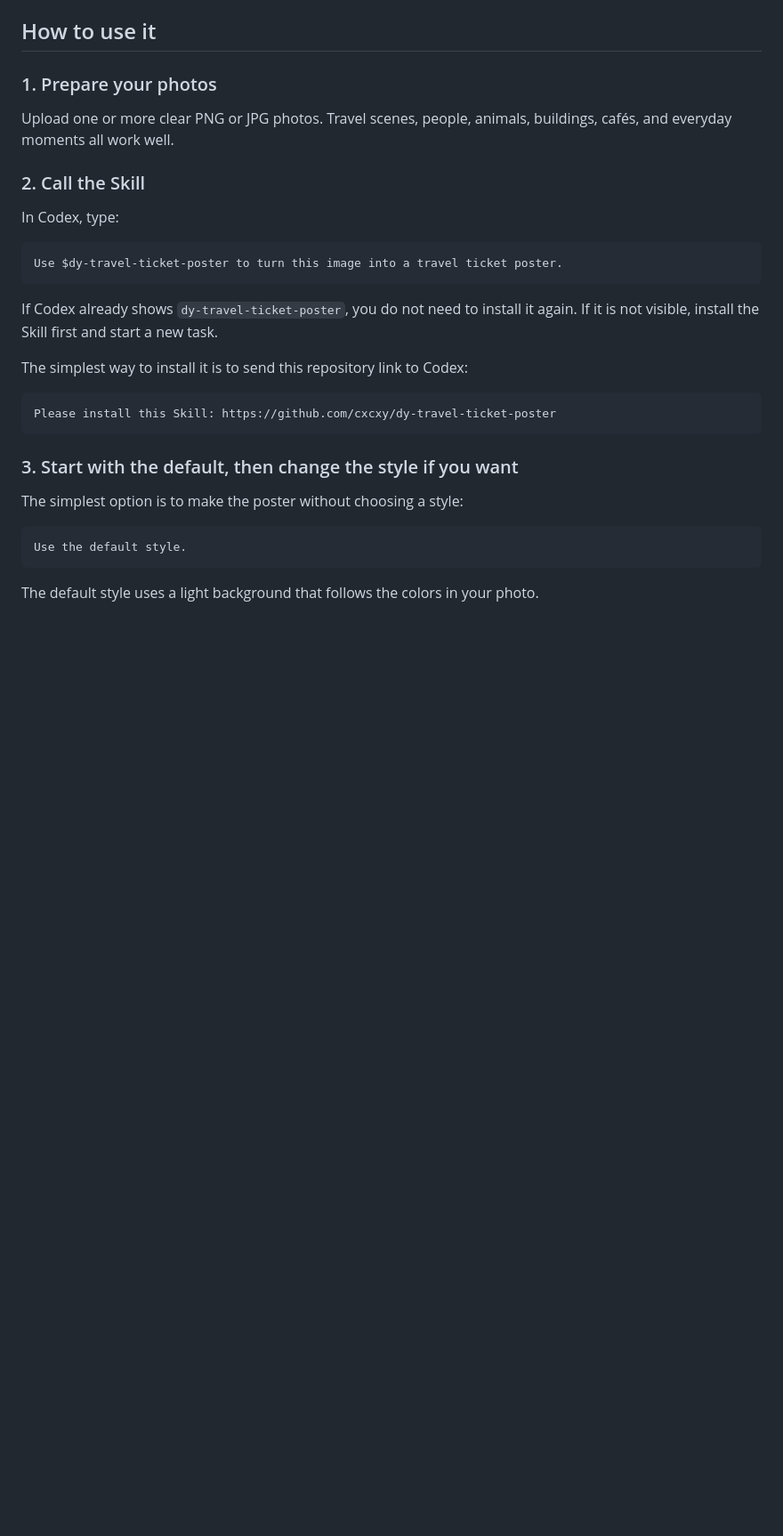
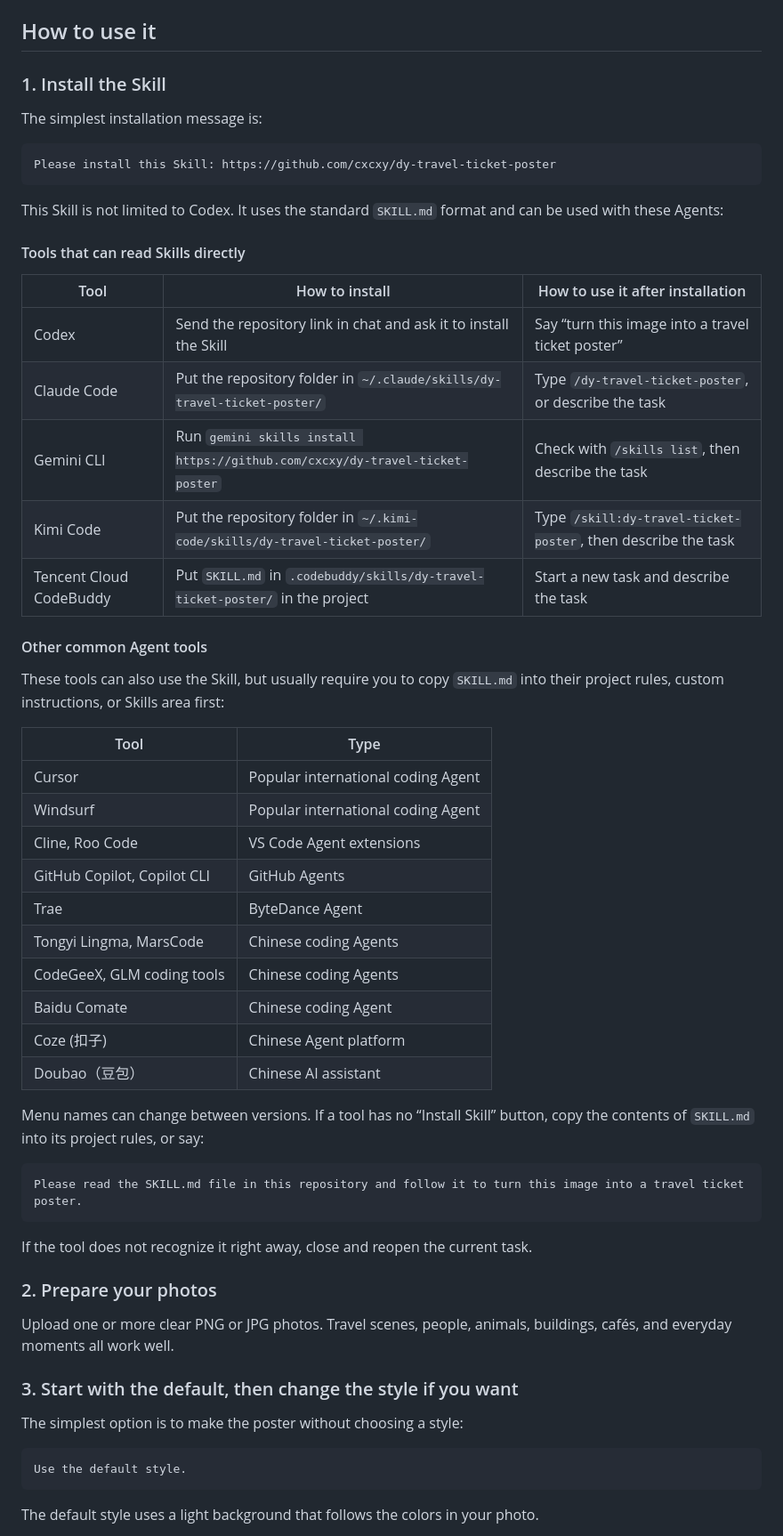
Before and after one commit to cxcxy/dy-travel-ticket-poster, a Markdown page: README.en.md, the part around the change. Shown at 89% size. Drawn GitHub-style; blank space fills up the shorter version.

Commit message:
Expand Skill installation guidance

````diff
--- a/README.en.md
+++ b/README.en.md
@@ -33,25 +33,54 @@ Here are a few examples. The left column is the original photo and the right col
 
 ## How to use it
 
-### 1. Prepare your photos
+### 1. Install the Skill
 
-Upload one or more clear PNG or JPG photos. Travel scenes, people, animals, buildings, cafés, and everyday moments all work well.
-
-### 2. Call the Skill
-
-In Codex, type:
-
-```text
-Use $dy-travel-ticket-poster to turn this image into a travel ticket poster.
-```
-
-If Codex already shows `dy-travel-ticket-poster`, you do not need to install it again. If it is not visible, install the Skill first and start a new task.
-
-The simplest way to install it is to send this repository link to Codex:
+The simplest installation message is:
 
 ```text
 Please install this Skill: https://github.com/cxcxy/dy-travel-ticket-poster
 ```
+
+This Skill is not limited to Codex. It uses the standard `SKILL.md` format and can be used with these Agents:
+
+#### Tools that can read Skills directly
+
+| Tool | How to install | How to use it after installation |
+| --- | --- | --- |
+| Codex | Send the repository link in chat and ask it to install the Skill | Say “turn this image into a travel ticket poster” |
+| Claude Code | Put the repository folder in `~/.claude/skills/dy-travel-ticket-poster/` | Type `/dy-travel-ticket-poster`, or describe the task |
+| Gemini CLI | Run `gemini skills install https://github.com/cxcxy/dy-travel-ticket-poster` | Check with `/skills list`, then describe the task |
+| Kimi Code | Put the repository folder in `~/.kimi-code/skills/dy-travel-ticket-poster/` | Type `/skill:dy-travel-ticket-poster`, then describe the task |
+| Tencent Cloud CodeBuddy | Put `SKILL.md` in `.codebuddy/skills/dy-travel-ticket-poster/` in the project | Start a new task and describe the task |
+
+#### Other common Agent tools
+
+These tools can also use the Skill, but usually require you to copy `SKILL.md` into their project rules, custom instructions, or Skills area first:
+
+| Tool | Type |
+| --- | --- |
+| Cursor | Popular international coding Agent |
+| Windsurf | Popular international coding Agent |
+| Cline, Roo Code | VS Code Agent extensions |
+| GitHub Copilot, Copilot CLI | GitHub Agents |
+| Trae | ByteDance Agent |
+| Tongyi Lingma, MarsCode | Chinese coding Agents |
+| CodeGeeX, GLM coding tools | Chinese coding Agents |
+| Baidu Comate | Chinese coding Agent |
+| Coze (扣子) | Chinese Agent platform |
+| Doubao（豆包） | Chinese AI assistant |
+
+Menu names can change between versions. If a tool has no “Install Skill” button, copy the contents of `SKILL.md` into its project rules, or say:
+
+```text
+Please read the SKILL.md file in this repository and follow it to turn this image into a travel ticket poster.
+```
+
+If the tool does not recognize it right away, close and reopen the current task.
+
+### 2. Prepare your photos
+
+Upload one or more clear PNG or JPG photos. Travel scenes, people, animals, buildings, cafés, and everyday moments all work well.
 
 ### 3. Start with the default, then change the style if you want
 
````
Also changed, not shown: README.md (+43 -14 lines), edit/project.md (+20 -0 lines).
